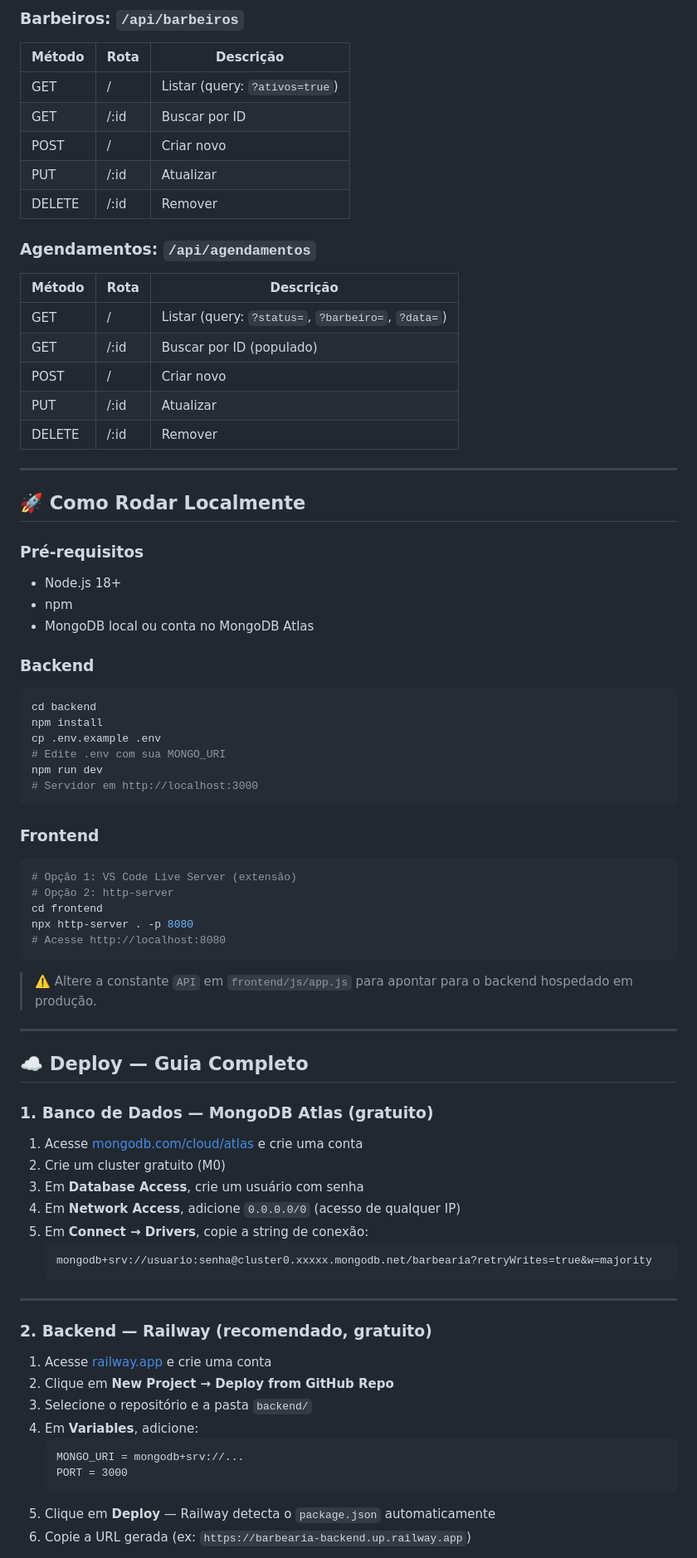
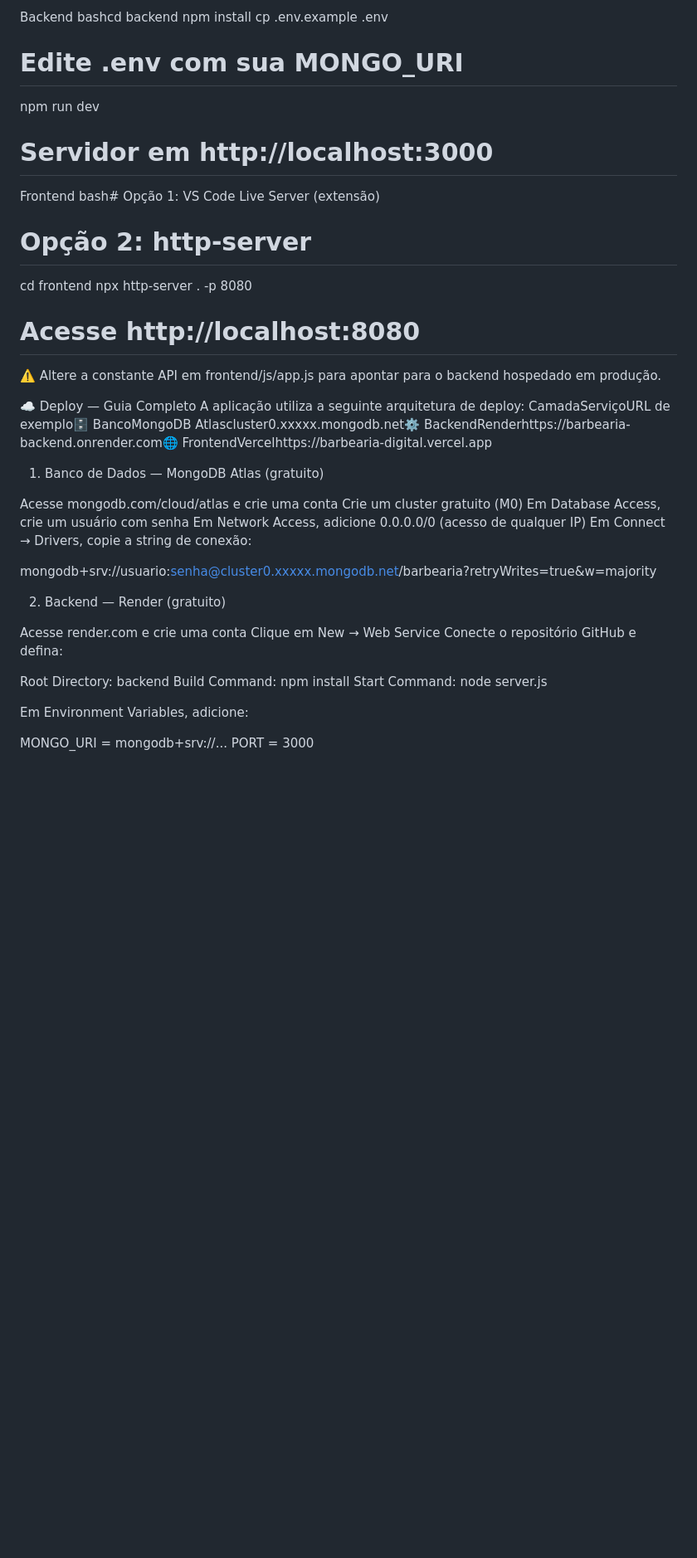
Before and after one commit to Antonio-avsp/barbearia-digital, a Markdown page: README.md, the part around one of its changes. Shown at 83% size. GitHub-like rendering; blank space fills up the shorter version.

````diff
--- a/README.md
+++ b/README.md
@@ -113,80 +105,47 @@ barbearia/
-### Barbeiros: `/api/barbeiros`
-| Método | Rota           | Descrição                      |
-|--------|----------------|--------------------------------|
-| GET    | /              | Listar (query: `?ativos=true`) |
-| GET    | /:id           | Buscar por ID                  |
-| POST   | /              | Criar novo                     |
-| PUT    | /:id           | Atualizar                      |
-| DELETE | /:id           | Remover                        |
-
-### Agendamentos: `/api/agendamentos`
-| Método | Rota           | Descrição                                              |
-|--------|----------------|--------------------------------------------------------|
-| GET    | /              | Listar (query: `?status=`, `?barbeiro=`, `?data=`)     |
-| GET    | /:id           | Buscar por ID (populado)                               |
-| POST   | /              | Criar novo                                             |
-| PUT    | /:id           | Atualizar                                              |
-| DELETE | /:id           | Remover                                                |
-
----
-
-## 🚀 Como Rodar Localmente
-
-### Pré-requisitos
-- Node.js 18+
-- npm
-- MongoDB local ou conta no MongoDB Atlas
-
-### Backend
-
-```bash
-cd backend
+Backend
+bashcd backend
 npm install
 cp .env.example .env
 # Edite .env com sua MONGO_URI
 npm run dev
 # Servidor em http://localhost:3000
-```
-
-### Frontend
-
-```bash
-# Opção 1: VS Code Live Server (extensão)
+Frontend
+bash# Opção 1: VS Code Live Server (extensão)
 # Opção 2: http-server
 cd frontend
 npx http-server . -p 8080
 # Acesse http://localhost:8080
-```
 
-> ⚠️ Altere a constante `API` em `frontend/js/app.js` para apontar para o backend hospedado em produção.
+⚠️ Altere a constante API em frontend/js/app.js para apontar para o backend hospedado em produção.
 
----
 
-## ☁️ Deploy — Guia Completo
+☁️ Deploy — Guia Completo
+A aplicação utiliza a seguinte arquitetura de deploy:
+CamadaServiçoURL de exemplo🗄️ BancoMongoDB Atlascluster0.xxxxx.mongodb.net⚙️ BackendRenderhttps://barbearia-backend.onrender.com🌐 FrontendVercelhttps://barbearia-digital.vercel.app
 
-### 1. Banco de Dados — MongoDB Atlas (gratuito)
+1. Banco de Dados — MongoDB Atlas (gratuito)
 
-1. Acesse [mongodb.com/cloud/atlas](https://www.mongodb.com/cloud/atlas) e crie uma conta
-2. Crie um cluster gratuito (M0)
-3. Em **Database Access**, crie um usuário com senha
-4. Em **Network Access**, adicione `0.0.0.0/0` (acesso de qualquer IP)
-5. Em **Connect → Drivers**, copie a string de conexão:
-   ```
+Acesse mongodb.com/cloud/atlas e crie uma conta
+Crie um cluster gratuito (M0)
+Em Database Access, crie um usuário com senha
+Em Network Access, adicione 0.0.0.0/0 (acesso de qualquer IP)
+Em Connect → Drivers, copie a string de conexão:
+
    mongodb+srv://usuario:senha@cluster0.xxxxx.mongodb.net/barbearia?retryWrites=true&w=majority
-   ```
 
----
+2. Backend — Render (gratuito)
 
-### 2. Backend — Railway (recomendado, gratuito)
+Acesse render.com e crie uma conta
+Clique em New → Web Service
+Conecte o repositório GitHub e defina:
 
-1. Acesse [railway.app](https://railway.app) e crie uma conta
-2. Clique em **New Project → Deploy from GitHub Repo**
-3. Selecione o repositório e a pasta `backend/`
-4. Em **Variables**, adicione:
-   ```
+Root Directory: backend
+Build Command: npm install
+Start Command: node server.js
+
+
+Em Environment Variables, adicione:
+
    MONGO_URI = mongodb+srv://...
-   PORT = 3000
-   ```
-5. Clique em **Deploy** — Railway detecta o `package.json` automaticamente
-6. Copie a URL gerada (ex: `https://barbearia-backend.up.railway.app`)
+   PORT      = 3000
 
````
Also changed, not shown: other parts of README.md (+91 -120 lines).
